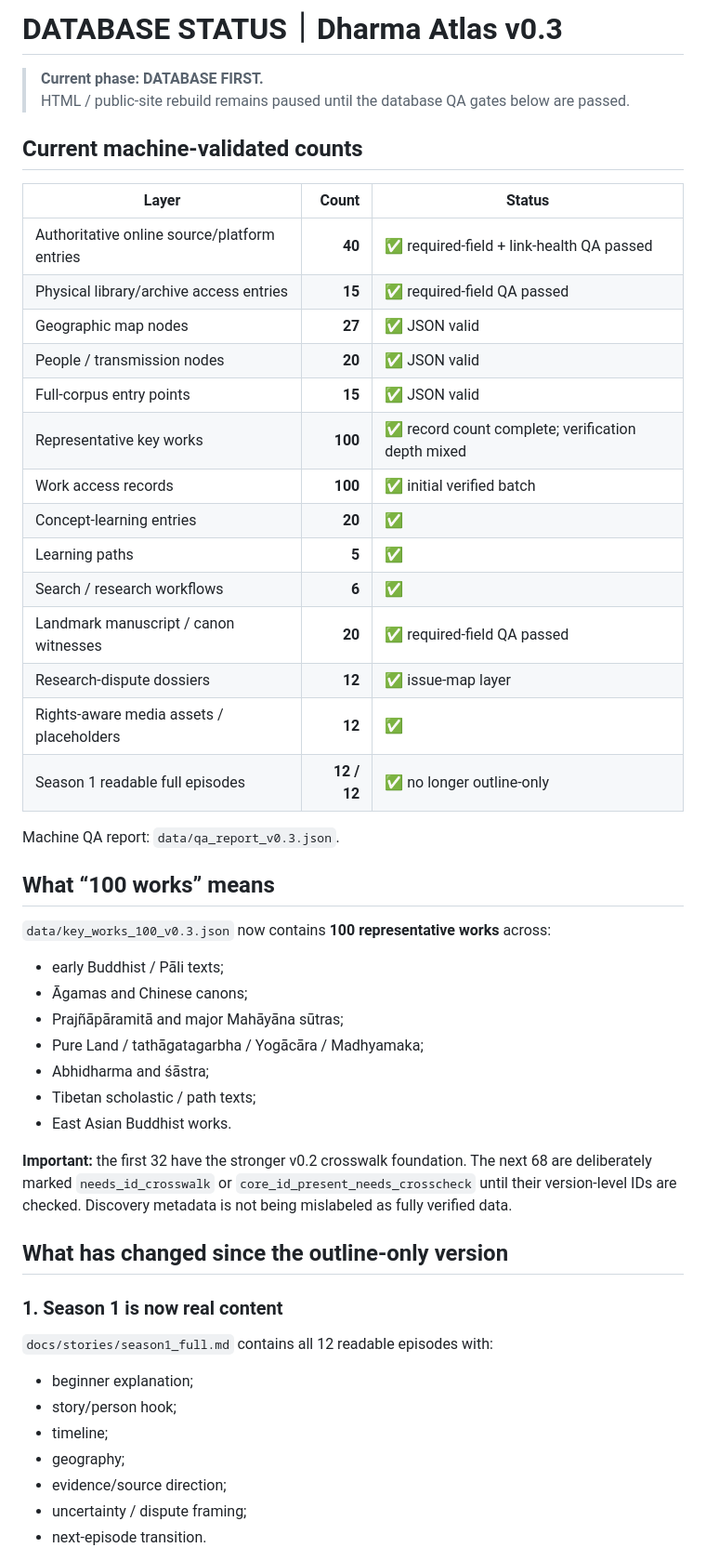
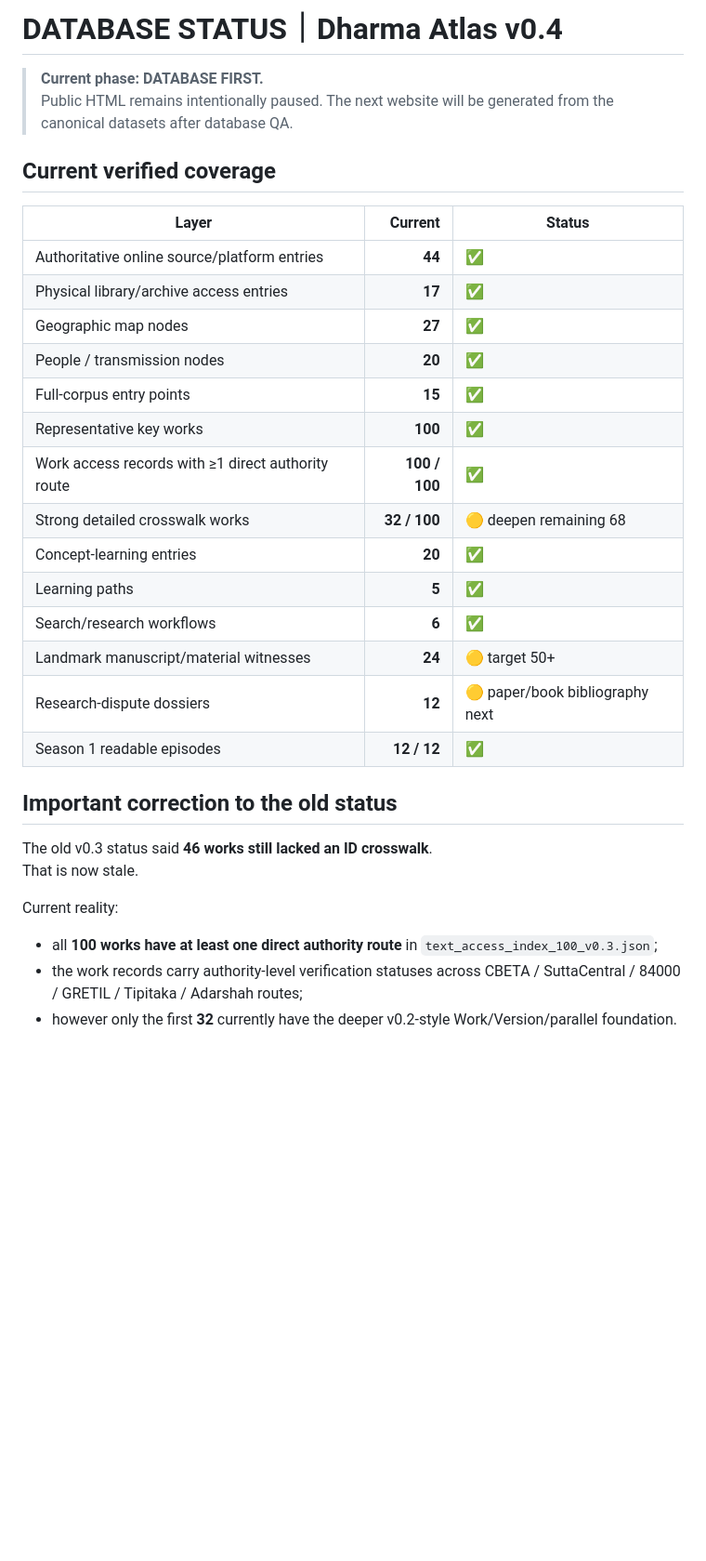
Before and after one commit to minyajing-rgb/Buddhist, a Markdown page: DATABASE_STATUS.md, the part around one of its changes. Shown at 93% size. Drawn GitHub-style; blank space fills up the shorter version.

Commit message:
docs: reconcile database status and v0.4 regional coverage

```diff
--- a/DATABASE_STATUS.md
+++ b/DATABASE_STATUS.md
@@ -1,51 +1,34 @@
-# DATABASE STATUS｜Dharma Atlas v0.3
+# DATABASE STATUS｜Dharma Atlas v0.4
 
 > **Current phase: DATABASE FIRST.**
-> HTML / public-site rebuild remains paused until the database QA gates below are passed.
+> Public HTML remains intentionally paused. The next website will be generated from the canonical datasets after database QA.
 
-## Current machine-validated counts
+## Current verified coverage
 
-| Layer | Count | Status |
+| Layer | Current | Status |
 |---|---:|---|
-| Authoritative online source/platform entries | **40** | ✅ required-field + link-health QA passed |
-| Physical library/archive access entries | **15** | ✅ required-field QA passed |
-| Geographic map nodes | **27** | ✅ JSON valid |
-| People / transmission nodes | **20** | ✅ JSON valid |
-| Full-corpus entry points | **15** | ✅ JSON valid |
-| Representative key works | **100** | ✅ record count complete; verification depth mixed |
-| Work access records | **100** | ✅ initial verified batch |
+| Authoritative online source/platform entries | **44** | ✅ |
+| Physical library/archive access entries | **17** | ✅ |
+| Geographic map nodes | **27** | ✅ |
+| People / transmission nodes | **20** | ✅ |
+| Full-corpus entry points | **15** | ✅ |
+| Representative key works | **100** | ✅ |
+| Work access records with ≥1 direct authority route | **100 / 100** | ✅ |
+| Strong detailed crosswalk works | **32 / 100** | 🟡 deepen remaining 68 |
 | Concept-learning entries | **20** | ✅ |
 | Learning paths | **5** | ✅ |
-| Search / research workflows | **6** | ✅ |
-| Landmark manuscript / canon witnesses | **20** | ✅ required-field QA passed |
-| Research-dispute dossiers | **12** | ✅ issue-map layer |
-| Rights-aware media assets / placeholders | **12** | ✅ |
-| Season 1 readable full episodes | **12 / 12** | ✅ no longer outline-only |
+| Search/research workflows | **6** | ✅ |
+| Landmark manuscript/material witnesses | **24** | 🟡 target 50+ |
+| Research-dispute dossiers | **12** | 🟡 paper/book bibliography next |
+| Season 1 readable episodes | **12 / 12** | ✅ |
 
-Machine QA report: `data/qa_report_v0.3.json`.
+## Important correction to the old status
 
-## What “100 works” means
+The old v0.3 status said **46 works still lacked an ID crosswalk**.
+That is now stale.
 
-`data/key_works_100_v0.3.json` now contains **100 representative works** across:
-- early Buddhist / Pāli texts;
-- Āgamas and Chinese canons;
-- Prajñāpāramitā and major Mahāyāna sūtras;
-- Pure Land / tathāgatagarbha / Yogācāra / Madhyamaka;
-- Abhidharma and śāstra;
-- Tibetan scholastic / path texts;
-- East Asian Buddhist works.
+Current reality:
+- all **100 works have at least one direct authority route** in `text_access_index_100_v0.3.json`;
+- the work records carry authority-level verification statuses across CBETA / SuttaCentral / 84000 / GRETIL / Tipitaka / Adarshah routes;
+- however only the first **32** currently have the deeper v0.2-style Work/Version/parallel foundation.
 
-**Important:** the first 32 have the stronger v0.2 crosswalk foundation. The next 68 are deliberately marked `needs_id_crosswalk` or `core_id_present_needs_crosscheck` until their version-level IDs are checked. Discovery metadata is not being mislabeled as fully verified data.
-
-## What has changed since the outline-only version
-
-### 1. Season 1 is now real content
-`docs/stories/season1_full.md` contains all 12 readable episodes with:
-- beginner explanation;
-- story/person hook;
-- timeline;
-- geography;
-- evidence/source direction;
-- uncertainty / dispute framing;
-- next-episode transition.
-
```
Also changed, not shown: other parts of DATABASE_STATUS.md (+59 -74 lines).
